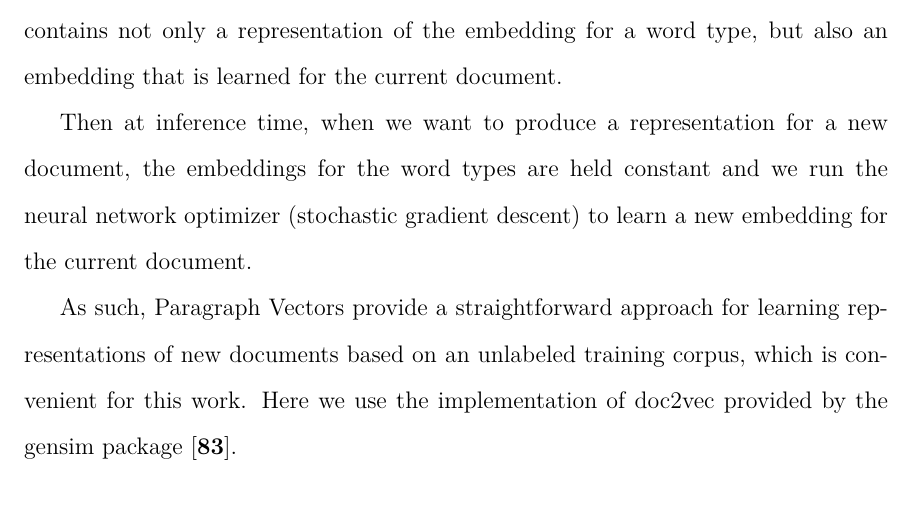
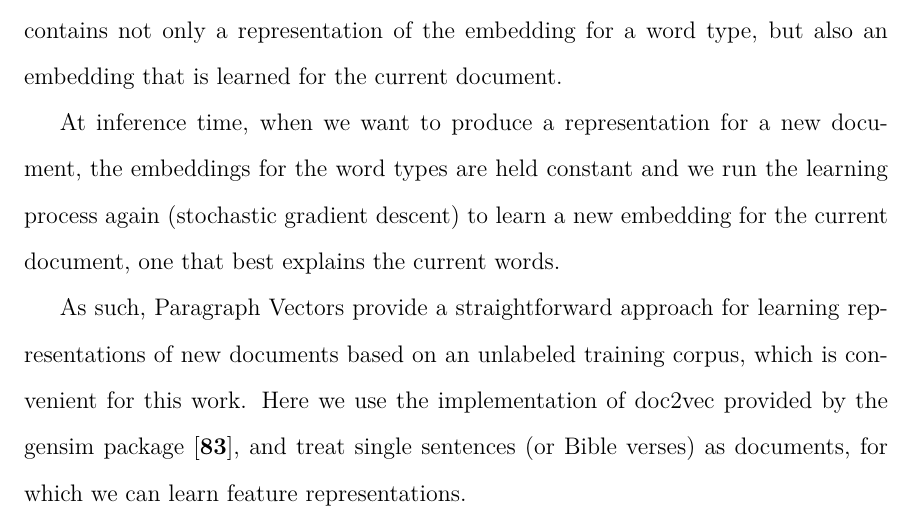
Before and after one commit to alexrudnick/dissertation, a LaTeX thesis (dissertation/dissertation.tex, which reads dissertation/monolingual.tex): part of page 86 of 117, cut so that both start at the same text. Compiled offline with XeLaTeX.

Commit message:
writing on monolingual

```diff
--- a/dissertation/monolingual.tex
+++ b/dissertation/monolingual.tex
@@ -230,15 +230,16 @@ training, the single hidden layer of the network used to predict words in a
 document contains not only a representation of the embedding for a word type,
 but also an embedding that is learned for the current document.
 
-Then at inference time, when we want to produce a representation for a new
-document, the embeddings for the word types are held constant and we run the
-neural network optimizer (stochastic gradient descent) to learn a new embedding
-for the current document.
+At inference time, when we want to produce a representation for a new document,
+the embeddings for the word types are held constant and we run the learning
+process again (stochastic gradient descent) to learn a new embedding for the
+current document, one that best explains the current words.
 
 As such, Paragraph Vectors provide a straightforward approach for learning
 representations of new documents based on an unlabeled training corpus, which
 is convenient for this work. Here we use the implementation of doc2vec provided
-by the gensim package \cite{rehurek-lrec}.
+by the gensim package \cite{rehurek-lrec}, and treat single sentences (or Bible
+verses) as documents, for which we can learn feature representations.
 
 \section{Monolingual features from other NLP tools}
 %% XXX: can we characterize "excellent" here? How good is FreeLing versus other
```
